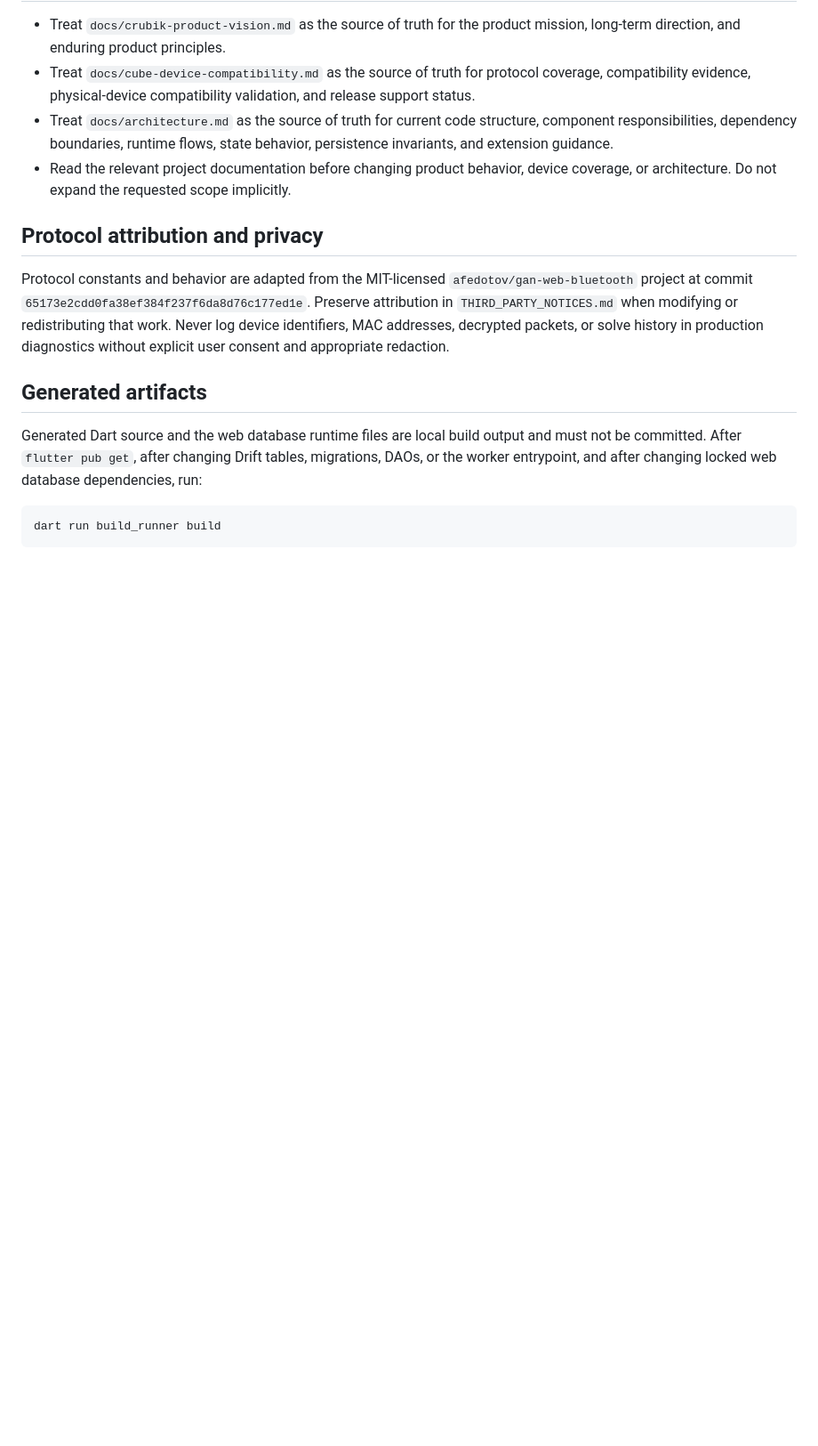
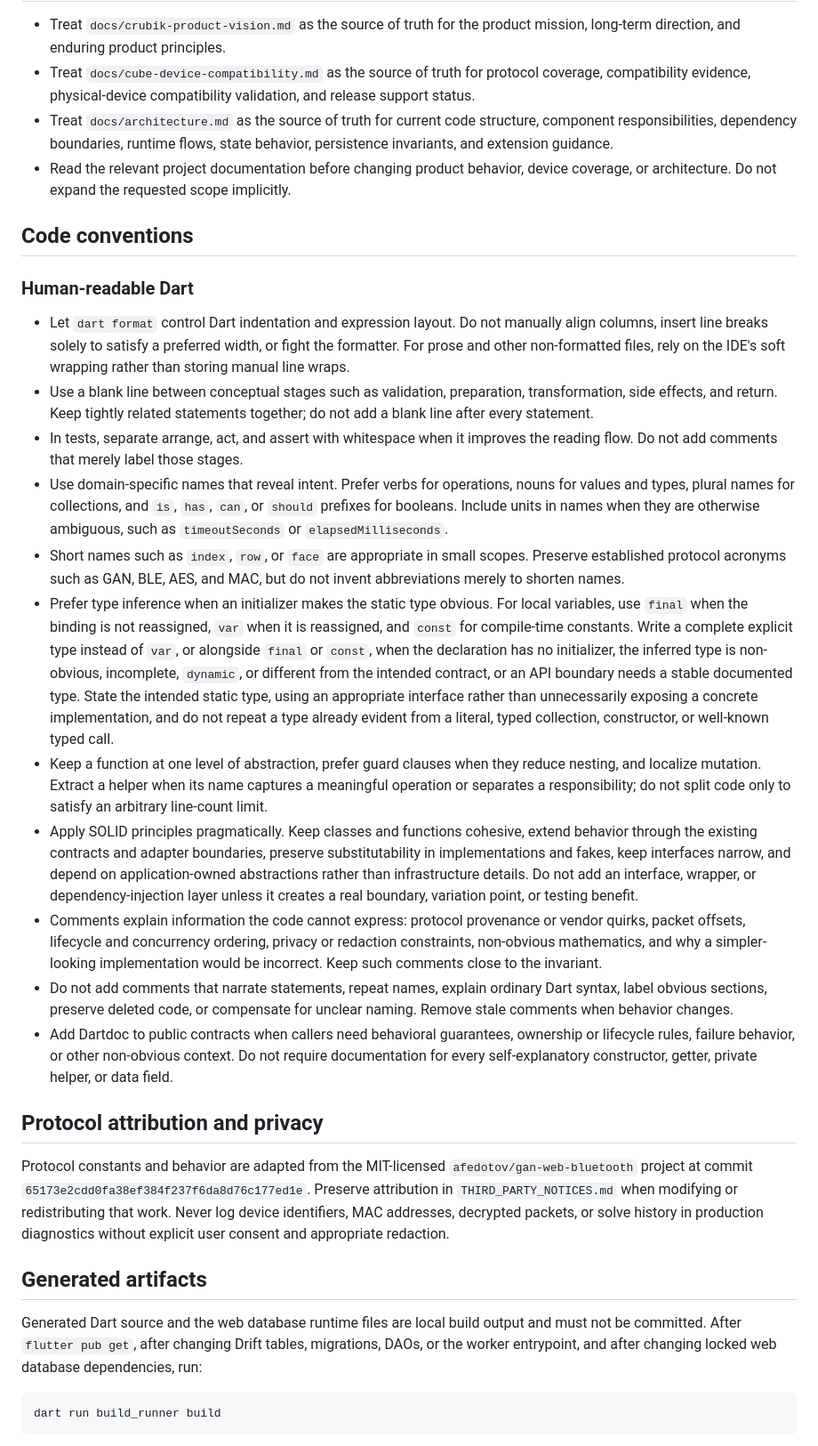
Before and after one commit to Hyponauts/Crubik, a Markdown page: AGENTS.md, the part around the change. Shown at 89% size. GitHub-like rendering; blank space fills up the shorter version.

Commit message:
Add code conventions for Dart formatting and best practices

```diff
--- a/AGENTS.md
+++ b/AGENTS.md
@@ -8,6 +8,22 @@ This file applies to the entire repository. It contains contributor procedures a
 - Treat `docs/cube-device-compatibility.md` as the source of truth for protocol coverage, compatibility evidence, physical-device compatibility validation, and release support status.
 - Treat `docs/architecture.md` as the source of truth for current code structure, component responsibilities, dependency boundaries, runtime flows, state behavior, persistence invariants, and extension guidance.
 - Read the relevant project documentation before changing product behavior, device coverage, or architecture. Do not expand the requested scope implicitly.
+
+## Code conventions
+
+### Human-readable Dart
+
+- Let `dart format` control Dart indentation and expression layout. Do not manually align columns, insert line breaks solely to satisfy a preferred width, or fight the formatter. For prose and other non-formatted files, rely on the IDE's soft wrapping rather than storing manual line wraps.
+- Use a blank line between conceptual stages such as validation, preparation, transformation, side effects, and return. Keep tightly related statements together; do not add a blank line after every statement.
+- In tests, separate arrange, act, and assert with whitespace when it improves the reading flow. Do not add comments that merely label those stages.
+- Use domain-specific names that reveal intent. Prefer verbs for operations, nouns for values and types, plural names for collections, and `is`, `has`, `can`, or `should` prefixes for booleans. Include units in names when they are otherwise ambiguous, such as `timeoutSeconds` or `elapsedMilliseconds`.
+- Short names such as `index`, `row`, or `face` are appropriate in small scopes. Preserve established protocol acronyms such as GAN, BLE, AES, and MAC, but do not invent abbreviations merely to shorten names.
+- Prefer type inference when an initializer makes the static type obvious. For local variables, use `final` when the binding is not reassigned, `var` when it is reassigned, and `const` for compile-time constants. Write a complete explicit type instead of `var`, or alongside `final` or `const`, when the declaration has no initializer, the inferred type is non-obvious, incomplete, `dynamic`, or different from the intended contract, or an API boundary needs a stable documented type. State the intended static type, using an appropriate interface rather than unnecessarily exposing a concrete implementation, and do not repeat a type already evident from a literal, typed collection, constructor, or well-known typed call.
+- Keep a function at one level of abstraction, prefer guard clauses when they reduce nesting, and localize mutation. Extract a helper when its name captures a meaningful operation or separates a responsibility; do not split code only to satisfy an arbitrary line-count limit.
+- Apply SOLID principles pragmatically. Keep classes and functions cohesive, extend behavior through the existing contracts and adapter boundaries, preserve substitutability in implementations and fakes, keep interfaces narrow, and depend on application-owned abstractions rather than infrastructure details. Do not add an interface, wrapper, or dependency-injection layer unless it creates a real boundary, variation point, or testing benefit.
+- Comments explain information the code cannot express: protocol provenance or vendor quirks, packet offsets, lifecycle and concurrency ordering, privacy or redaction constraints, non-obvious mathematics, and why a simpler-looking implementation would be incorrect. Keep such comments close to the invariant.
+- Do not add comments that narrate statements, repeat names, explain ordinary Dart syntax, label obvious sections, preserve deleted code, or compensate for unclear naming. Remove stale comments when behavior changes.
+- Add Dartdoc to public contracts when callers need behavioral guarantees, ownership or lifecycle rules, failure behavior, or other non-obvious context. Do not require documentation for every self-explanatory constructor, getter, private helper, or data field.
 
 ## Protocol attribution and privacy
 
```
